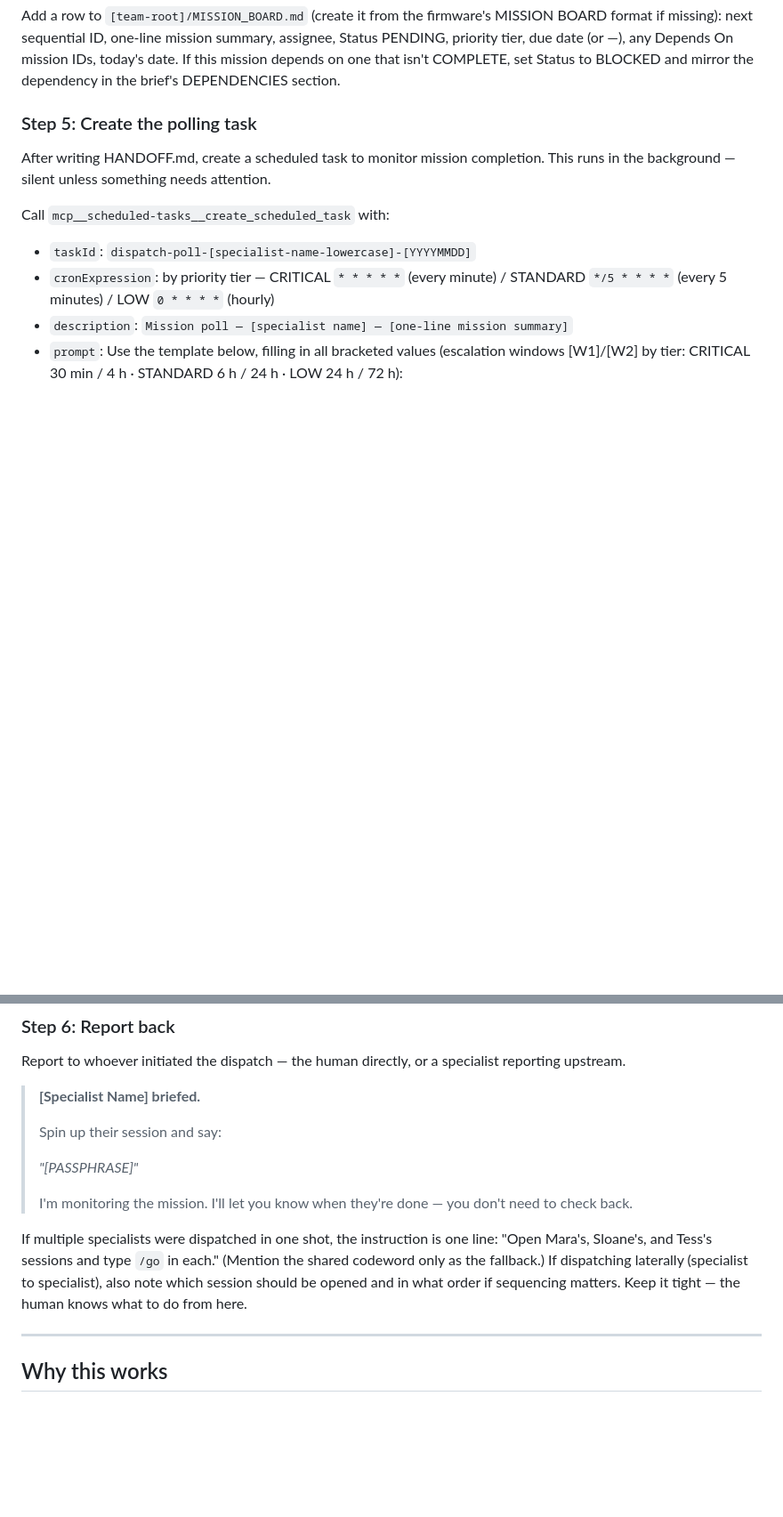
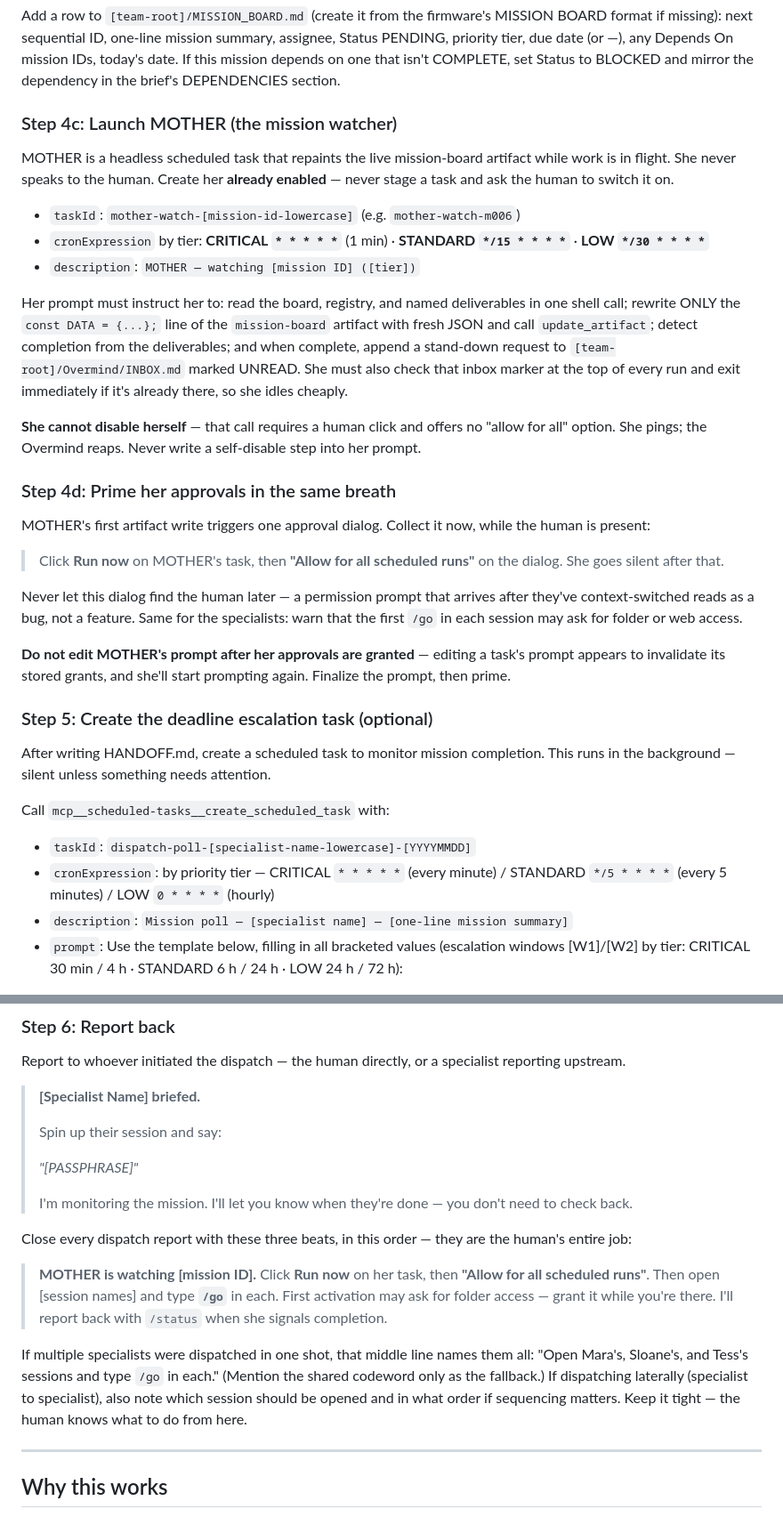
Before and after one commit to TuckerBrady/ai-overmind, a Markdown page: skills/dispatch/SKILL.md, 2 parts joined by grey strips. Shown at 89% size. Drawn GitHub-style; blank space fills up the shorter version.

Commit message:
v3.9.2: dispatch — MOTHER launch + approval priming

```diff
--- a/skills/dispatch/SKILL.md
+++ b/skills/dispatch/SKILL.md
@@ -194,7 +194,29 @@ Then deliver mission status and proceed with the work above.
 
 Add a row to `[team-root]/MISSION_BOARD.md` (create it from the firmware's MISSION BOARD format if missing): next sequential ID, one-line mission summary, assignee, Status PENDING, priority tier, due date (or —), any Depends On mission IDs, today's date. If this mission depends on one that isn't COMPLETE, set Status to BLOCKED and mirror the dependency in the brief's DEPENDENCIES section.
 
-### Step 5: Create the polling task
+### Step 4c: Launch MOTHER (the mission watcher)
+
+MOTHER is a headless scheduled task that repaints the live mission-board artifact while work is in flight. She never speaks to the human. Create her **already enabled** — never stage a task and ask the human to switch it on.
+
+- `taskId`: `mother-watch-[mission-id-lowercase]` (e.g. `mother-watch-m006`)
+- `cronExpression` by tier: **CRITICAL `* * * * *`** (1 min) · **STANDARD `*/15 * * * *`** · **LOW `*/30 * * * *`**
+- `description`: `MOTHER — watching [mission ID] ([tier])`
+
+Her prompt must instruct her to: read the board, registry, and named deliverables in one shell call; rewrite ONLY the `const DATA = {...};` line of the `mission-board` artifact with fresh JSON and call `update_artifact`; detect completion from the deliverables; and when complete, append a stand-down request to `[team-root]/Overmind/INBOX.md` marked UNREAD. She must also check that inbox marker at the top of every run and exit immediately if it's already there, so she idles cheaply.
+
+**She cannot disable herself** — that call requires a human click and offers no "allow for all" option. She pings; the Overmind reaps. Never write a self-disable step into her prompt.
+
+### Step 4d: Prime her approvals in the same breath
+
+MOTHER's first artifact write triggers one approval dialog. Collect it now, while the human is present:
+
+> Click **Run now** on MOTHER's task, then **"Allow for all scheduled runs"** on the dialog. She goes silent after that.
+
+Never let this dialog find the human later — a permission prompt that arrives after they've context-switched reads as a bug, not a feature. Same for the specialists: warn that the first `/go` in each session may ask for folder or web access.
+
+**Do not edit MOTHER's prompt after her approvals are granted** — editing a task's prompt appears to invalidate its stored grants, and she'll start prompting again. Finalize the prompt, then prime.
+
+### Step 5: Create the deadline escalation task (optional)
 
 After writing HANDOFF.md, create a scheduled task to monitor mission completion. This runs in the background — silent unless something needs attention.
 
@@ -249,7 +271,13 @@ Report to whoever initiated the dispatch — the human directly, or a specialist
 >
 > I'm monitoring the mission. I'll let you know when they're done — you don't need to check back.
 
-If multiple specialists were dispatched in one shot, the instruction is one line: "Open Mara's, Sloane's, and Tess's sessions and type `/go` in each." (Mention the shared codeword only as the fallback.) If dispatching laterally (specialist to specialist), also note which session should be opened and in what order if sequencing matters. Keep it tight — the human knows what to do from here.
+Close every dispatch report with these three beats, in this order — they are the human's entire job:
+
+> **MOTHER is watching [mission ID].** Click **Run now** on her task, then **"Allow for all scheduled runs"**.
+> Then open [session names] and type **`/go`** in each. First activation may ask for folder access — grant it while you're there.
+> I'll report back with `/status` when she signals completion.
+
+If multiple specialists were dispatched in one shot, that middle line names them all: "Open Mara's, Sloane's, and Tess's sessions and type `/go` in each." (Mention the shared codeword only as the fallback.) If dispatching laterally (specialist to specialist), also note which session should be opened and in what order if sequencing matters. Keep it tight — the human knows what to do from here.
 
 ---
 
```
